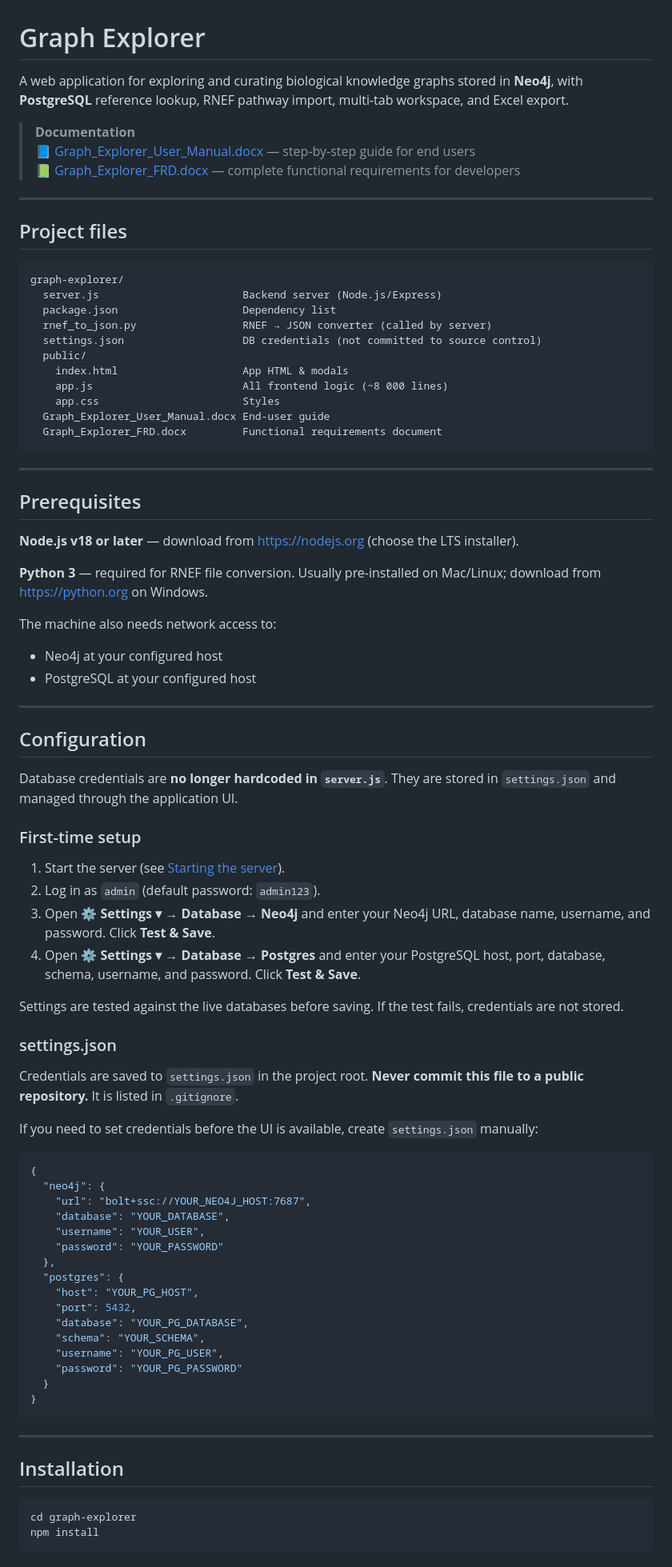
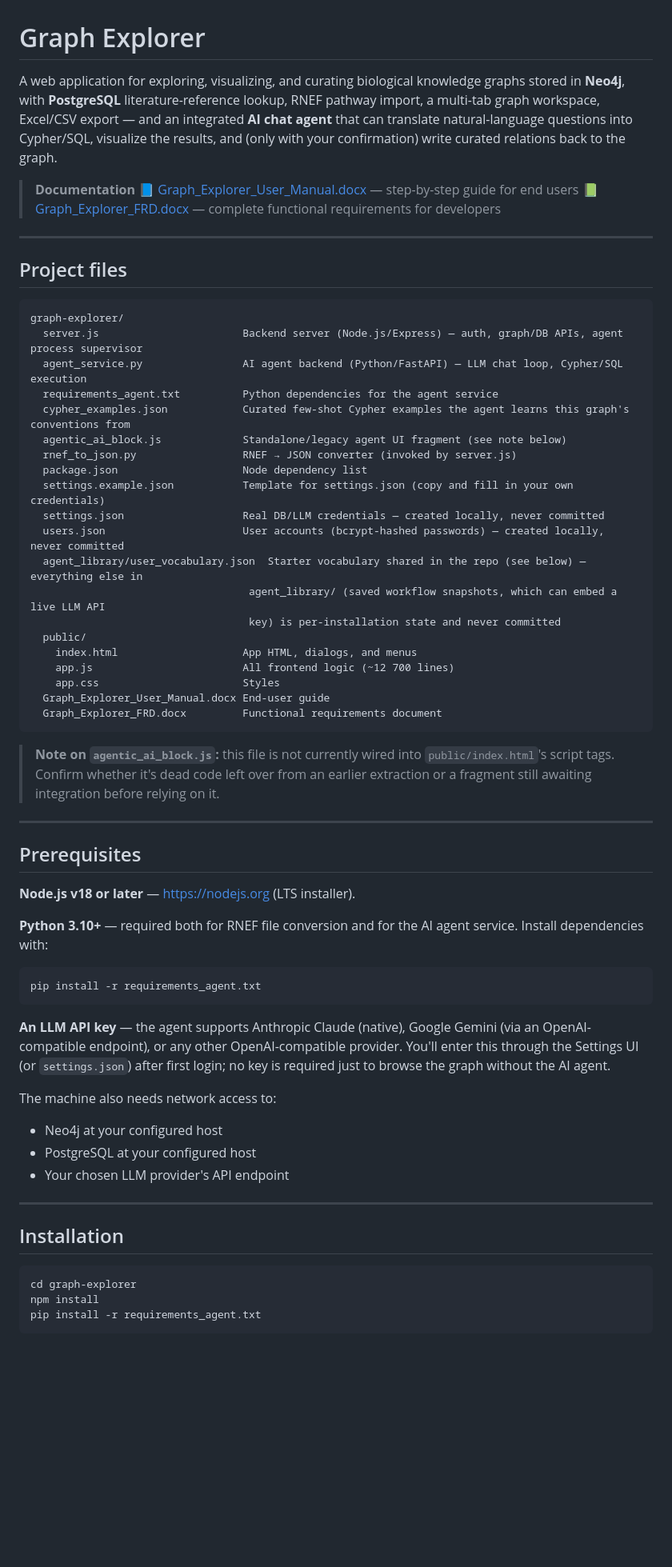
Before and after one commit to AntonYuryev/GraphExplorer4Neo4jPostgres, a Markdown page: README.md, the part around one of its changes. Shown at 80% size. GitHub-like rendering; blank space fills up the shorter version.

````diff
--- a/README.md
+++ b/README.md
@@ -1,6 +1,6 @@
 # Graph Explorer
 
-A web application for exploring and curating biological knowledge graphs stored in **Neo4j**, with **PostgreSQL** reference lookup, RNEF pathway import, multi-tab workspace, and Excel export.
+A web application for exploring, visualizing, and curating biological knowledge graphs stored in **Neo4j**, with **PostgreSQL** literature-reference lookup, RNEF pathway import, a multi-tab graph workspace, Excel/CSV export — and an integrated **AI chat agent** that can translate natural-language questions into Cypher/SQL, visualize the results, and (only with your confirmation) write curated relations back to the graph.
 
 > **Documentation**
 > 📘 [Graph_Explorer_User_Manual.docx](Graph_Explorer_User_Manual.docx) — step-by-step guide for end users
@@ -12,69 +12,46 @@ A web application for exploring and curating biological knowledge graphs stored
 
 ```
 graph-explorer/
-  server.js                       Backend server (Node.js/Express)
-  package.json                    Dependency list
-  rnef_to_json.py                 RNEF → JSON converter (called by server)
-  settings.json                   DB credentials (not committed to source control)
+  server.js                       Backend server (Node.js/Express) — auth, graph/DB APIs, agent process supervisor
+  agent_service.py                AI agent backend (Python/FastAPI) — LLM chat loop, Cypher/SQL execution
+  requirements_agent.txt          Python dependencies for the agent service
+  cypher_examples.json            Curated few-shot Cypher examples the agent learns this graph's conventions from
+  agentic_ai_block.js             Standalone/legacy agent UI fragment (see note below)
+  rnef_to_json.py                 RNEF → JSON converter (invoked by server.js)
+  package.json                    Node dependency list
+  settings.example.json           Template for settings.json (copy and fill in your own credentials)
+  settings.json                   Real DB/LLM credentials — created locally, never committed
+  users.json                      User accounts (bcrypt-hashed passwords) — created locally, never committed
+  agent_library/user_vocabulary.json  Starter vocabulary shared in the repo (see below) — everything else in
+                                   agent_library/ (saved workflow snapshots, which can embed a live LLM API
+                                   key) is per-installation state and never committed
   public/
-    index.html                    App HTML & modals
-    app.js                        All frontend logic (~8 000 lines)
+    index.html                    App HTML, dialogs, and menus
+    app.js                        All frontend logic (~12 700 lines)
     app.css                       Styles
   Graph_Explorer_User_Manual.docx End-user guide
   Graph_Explorer_FRD.docx         Functional requirements document
 ```
 
+> **Note on `agentic_ai_block.js`:** this file is not currently wired into `public/index.html`'s script tags. Confirm whether it's dead code left over from an earlier extraction or a fragment still awaiting integration before relying on it.
+
 ---
 
 ## Prerequisites
 
-**Node.js v18 or later** — download from https://nodejs.org (choose the LTS installer).
+**Node.js v18 or later** — https://nodejs.org (LTS installer).
 
-**Python 3** — required for RNEF file conversion. Usually pre-installed on Mac/Linux; download from https://python.org on Windows.
+**Python 3.10+** — required both for RNEF file conversion and for the AI agent service. Install dependencies with:
+```bash
+pip install -r requirements_agent.txt
+```
+
+**An LLM API key** — the agent supports Anthropic Claude (native), Google Gemini (via an OpenAI-compatible endpoint), or any other OpenAI-compatible provider. You'll enter this through the Settings UI (or `settings.json`) after first login; no key is required just to browse the graph without the AI agent.
 
 The machine also needs network access to:
 - Neo4j at your configured host
 - PostgreSQL at your configured host
-
----
-
-## Configuration
-
-Database credentials are **no longer hardcoded in `server.js`**. They are stored in `settings.json` and managed through the application UI.
-
-### First-time setup
-
-1. Start the server (see [Starting the server](#starting-the-server)).
-2. Log in as `admin` (default password: `admin123`).
-3. Open **⚙ Settings ▾ → Database → Neo4j** and enter your Neo4j URL, database name, username, and password. Click **Test & Save**.
-4. Open **⚙ Settings ▾ → Database → Postgres** and enter your PostgreSQL host, port, database, schema, username, and password. Click **Test & Save**.
-
-Settings are tested against the live databases before saving. If the test fails, credentials are not stored.
-
-### settings.json
-
-Credentials are saved to `settings.json` in the project root. **Never commit this file to a public repository.** It is listed in `.gitignore`.
-
-If you need to set credentials before the UI is available, create `settings.json` manually:
-
-```json
-{
-  "neo4j": {
-    "url": "bolt+ssc://YOUR_NEO4J_HOST:7687",
-    "database": "YOUR_DATABASE",
-    "username": "YOUR_USER",
-    "password": "YOUR_PASSWORD"
-  },
-  "postgres": {
-    "host": "YOUR_PG_HOST",
-    "port": 5432,
-    "database": "YOUR_PG_DATABASE",
-    "schema": "YOUR_SCHEMA",
-    "username": "YOUR_PG_USER",
-    "password": "YOUR_PG_PASSWORD"
-  }
-}
-```
+- Your chosen LLM provider's API endpoint
 
 ---
 
@@ -83,4 +60,5 @@ If you need to set credentials before the UI is available, create `settings.json
 ```bash
 cd graph-explorer
 npm install
+pip install -r requirements_agent.txt
 ```
````
Also changed, not shown: other parts of README.md (+74 -57 lines).
